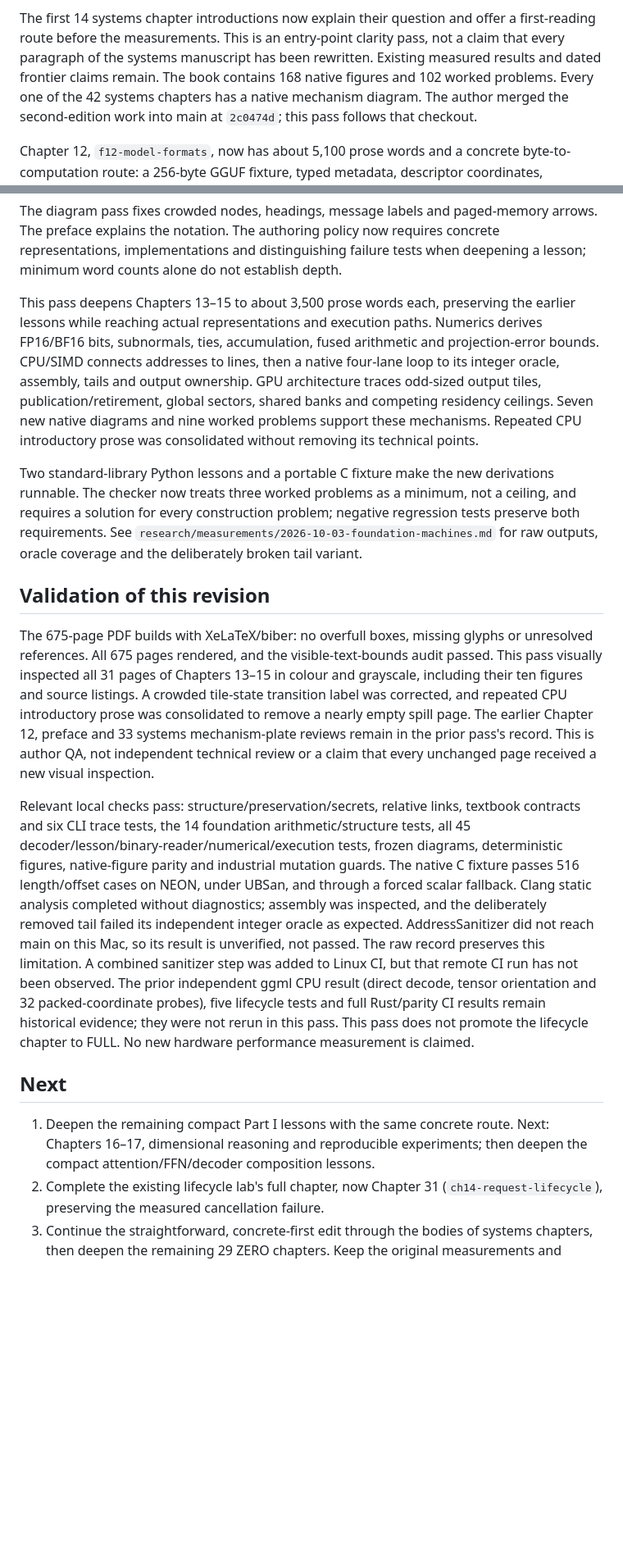
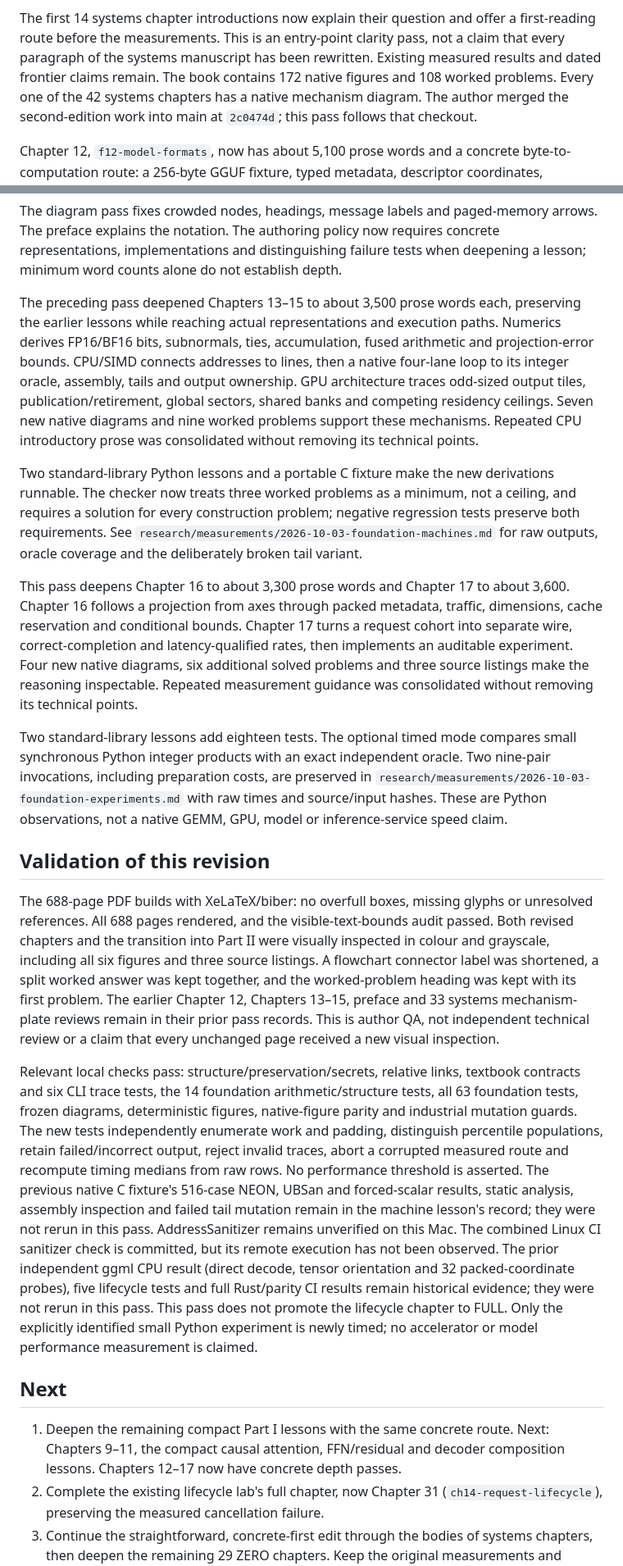
Before and after one commit to hermonai/inside-the-llm-engine, a Markdown page: docs/STATUS.md, 2 parts joined by grey strips. Shown at 82% size. Rendered like a GitHub page; blank space fills up the shorter version.

Commit message:
docs(book): record validated accounting and experiment pass

```diff
--- a/docs/STATUS.md
+++ b/docs/STATUS.md
@@ -32,7 +32,7 @@ The first 14 systems chapter introductions now explain their question and
 offer a first-reading route before the measurements. This is an entry-point
 clarity pass, not a claim that every paragraph of the systems manuscript has
 been rewritten. Existing measured results and dated frontier claims remain.
-The book contains 168 native figures and 102 worked problems. Every one of
+The book contains 172 native figures and 108 worked problems. Every one of
 the 42 systems chapters has a native mechanism diagram. The author merged
 the second-edition work into main at `2c0474d`; this pass follows that checkout.
 
@@ -58,7 +58,7 @@ policy now requires concrete representations, implementations and
 distinguishing failure tests when deepening a lesson; minimum word counts
 alone do not establish depth.
 
-This pass deepens Chapters 13–15 to about 3,500 prose words each,
+The preceding pass deepened Chapters 13–15 to about 3,500 prose words each,
 preserving the earlier lessons while reaching actual representations and
 execution paths. Numerics derives FP16/BF16 bits, subnormals, ties,
 accumulation, fused arithmetic and projection-error bounds. CPU/SIMD
@@ -76,40 +76,60 @@ problem; negative regression tests preserve both requirements. See
 `research/measurements/2026-10-03-foundation-machines.md` for raw outputs,
 oracle coverage and the deliberately broken tail variant.
 
+This pass deepens Chapter 16 to about 3,300 prose words and Chapter 17
+to about 3,600. Chapter 16 follows a projection from axes through packed
+metadata, traffic, dimensions, cache reservation and conditional bounds.
+Chapter 17 turns a request cohort into separate wire, correct-completion
+and latency-qualified rates, then implements an auditable experiment.
+Four new native diagrams, six additional solved problems and three source
+listings make the reasoning inspectable. Repeated measurement guidance
+was consolidated without removing its technical points.
+
+Two standard-library lessons add eighteen tests. The optional timed mode
+compares small synchronous Python integer products with an exact independent
+oracle. Two nine-pair invocations, including preparation costs, are preserved
+in `research/measurements/2026-10-03-foundation-experiments.md` with raw
+times and source/input hashes. These are Python observations, not a native
+GEMM, GPU, model or inference-service speed claim.
+
 ## Validation of this revision
 
-The 675-page PDF builds with XeLaTeX/biber: no overfull boxes, missing glyphs
-or unresolved references. All 675 pages rendered, and the visible-text-bounds
-audit passed. This pass visually inspected all 31 pages of Chapters 13–15
-in colour and grayscale, including their ten figures and source listings.
-A crowded tile-state transition label was corrected, and repeated CPU
-introductory prose was consolidated to remove a nearly empty spill page.
-The earlier Chapter 12, preface and 33 systems mechanism-plate reviews remain
-in the prior pass's record. This is author QA, not independent technical
-review or a claim that every unchanged page received a new visual inspection.
+The 688-page PDF builds with XeLaTeX/biber: no overfull boxes, missing glyphs
+or unresolved references. All 688 pages rendered, and the visible-text-bounds
+audit passed. Both revised chapters and the transition into Part II were
+visually inspected in colour and grayscale, including all six figures and
+three source listings. A flowchart connector label was shortened, a split
+worked answer was kept together, and the worked-problem heading was kept
+with its first problem. The earlier Chapter 12, Chapters 13–15, preface and
+33 systems mechanism-plate reviews remain in their prior pass records.
+This is author QA, not independent technical review or a claim that every
+unchanged page received a new visual inspection.
 
 Relevant local checks pass: structure/preservation/secrets, relative links,
 textbook contracts and six CLI trace tests, the 14 foundation arithmetic/structure
-tests, all 45 decoder/lesson/binary-reader/numerical/execution tests, frozen diagrams,
+tests, all 63 foundation tests, frozen diagrams,
 deterministic figures, native-figure parity and industrial mutation guards.
-The native C fixture passes 516 length/offset cases on NEON, under UBSan,
-and through a forced scalar fallback. Clang static analysis completed without
-diagnostics; assembly was inspected, and the deliberately removed tail
-failed its independent integer oracle as expected. AddressSanitizer did not
-reach main on this Mac, so its result is unverified, not passed. The raw
-record preserves this limitation. A combined sanitizer step was added to
-Linux CI, but that remote CI run has not been observed.
+The new tests independently enumerate work and padding, distinguish
+percentile populations, retain failed/incorrect output, reject invalid traces,
+abort a corrupted measured route and recompute timing medians from raw rows.
+No performance threshold is asserted.
+The previous native C fixture's 516-case NEON, UBSan and forced-scalar
+results, static analysis, assembly inspection and failed tail mutation remain
+in the machine lesson's record; they were not rerun in this pass.
+AddressSanitizer remains unverified on this Mac. The combined Linux CI
+sanitizer check is committed, but its remote execution has not been observed.
 The prior independent ggml CPU result (direct decode, tensor orientation and
 32 packed-coordinate probes), five lifecycle tests and full Rust/parity CI
 results remain historical evidence; they were not rerun in this pass.
-This pass does not promote the lifecycle chapter to FULL. No new hardware
+This pass does not promote the lifecycle chapter to FULL. Only the explicitly
+identified small Python experiment is newly timed; no accelerator or model
 performance measurement is claimed.
 
 ## Next
 
 1. Deepen the remaining compact Part I lessons with the same concrete route.
-   Next: Chapters 16–17, dimensional reasoning and reproducible experiments;
-   then deepen the compact attention/FFN/decoder composition lessons.
+   Next: Chapters 9–11, the compact causal attention, FFN/residual and
+   decoder composition lessons. Chapters 12–17 now have concrete depth passes.
 2. Complete the existing lifecycle lab's full chapter, now Chapter 31
    (`ch14-request-lifecycle`), preserving the measured cancellation failure.
 3. Continue the straightforward, concrete-first edit through the bodies of
```
Also changed, not shown: other parts of docs/STATUS.md (+2 -2 lines).
